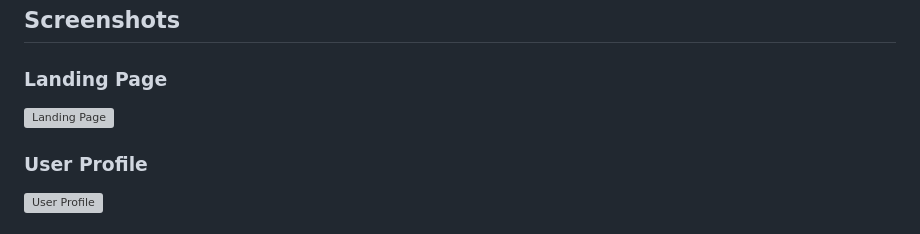
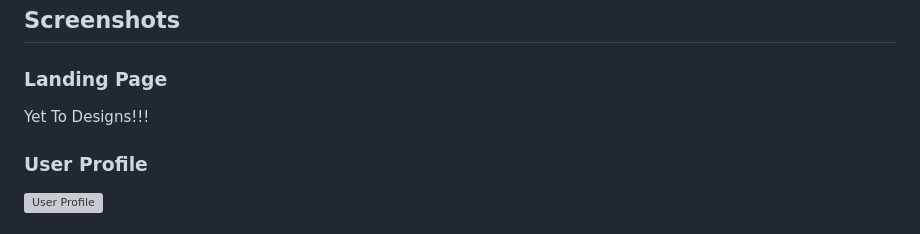
Before and after one commit to mani-1509/S2-class, a Markdown page: README.md, the part around the change. Drawn GitHub-style; grey boxes are pictures that could not be loaded.

Commit message:
lil change

```diff
--- a/README.md
+++ b/README.md
@@ -94,7 +94,9 @@ Make sure you have the following installed:
 
 ### Landing Page
 
-![Landing Page](https://res.cloudinary.com/dg0u5ptwr/image/upload/v1732971088/gric5gjvrfuxzsgnmylq.jpg)
+<!-- ![Landing Page](https://res.cloudinary.com/dg0u5ptwr/image/upload/v1732971088/gric5gjvrfuxzsgnmylq.jpg) -->
+
+Yet To Designs!!!
 
 ### User Profile
 
```
